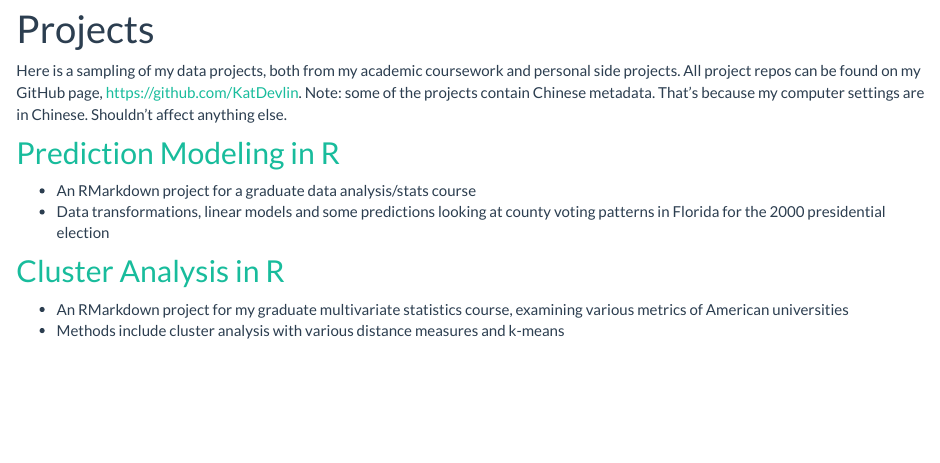
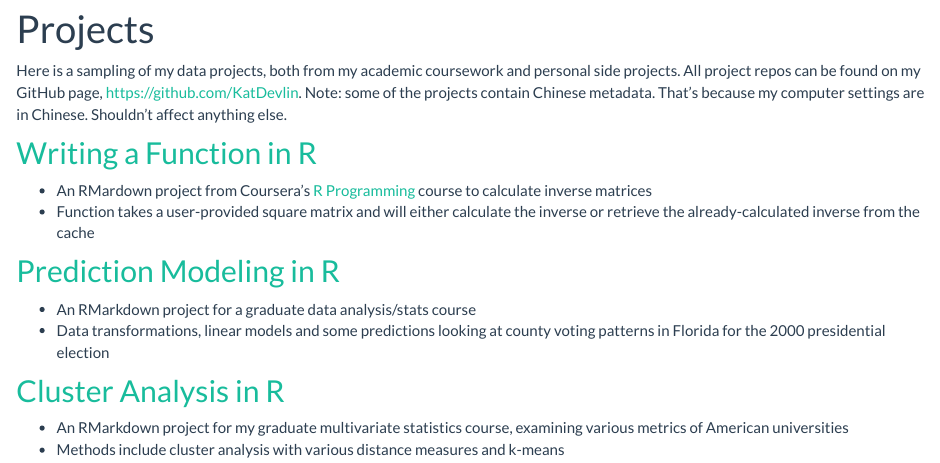
Before and after one commit to KatDevlin/KatDevlin.github.io, an R Markdown document (projects.Rmd): the page in a window 1100 px wide, from 90 px down. Rendered offline with R 4.5, knitr and Pandoc, with nearby package versions.

Commit message:
Add inverse matrix project

```diff
--- a/projects.Rmd
+++ b/projects.Rmd
@@ -3,6 +3,11 @@ title: "Projects"
 ---
 
 Here is a sampling of my data projects, both from my academic coursework and personal side projects. All project repos can be found on my GitHub page, https://github.com/KatDevlin. Note: some of the projects contain Chinese metadata. That's because my computer settings are in Chinese. Shouldn't affect anything else.
+
+## [Writing a Function in R](https://katdevlin.github.io/InverseMatrixFunction/)
+
+- An RMardown project from Coursera's [R Programming](https://www.coursera.org/learn/r-programming) course to calculate inverse matrices
+- Function takes a user-provided square matrix and will either calculate the inverse or retrieve the already-calculated inverse from the cache
 
 ## [Prediction Modeling in R](https://katdevlin.github.io/predict_2000election/)
 
```
